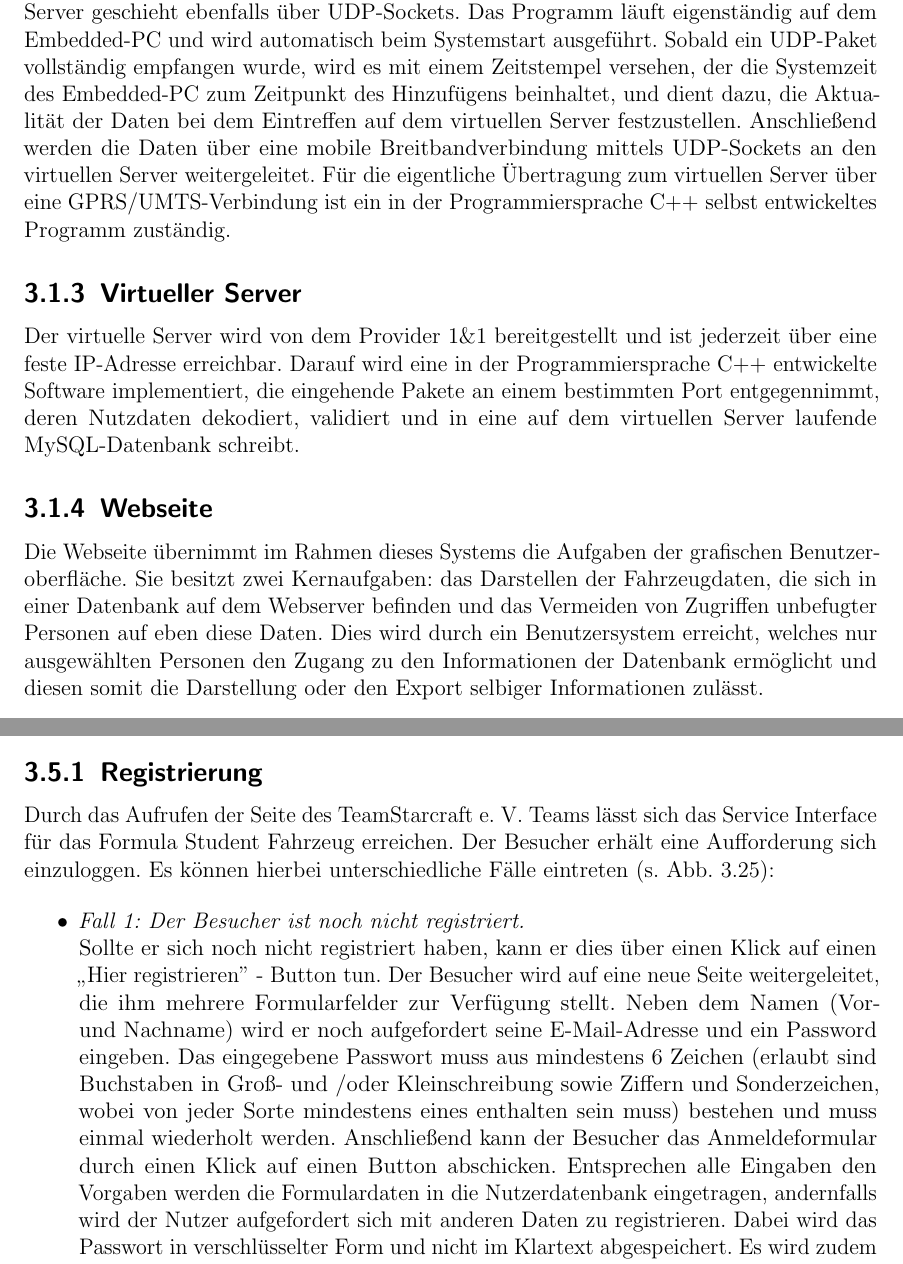
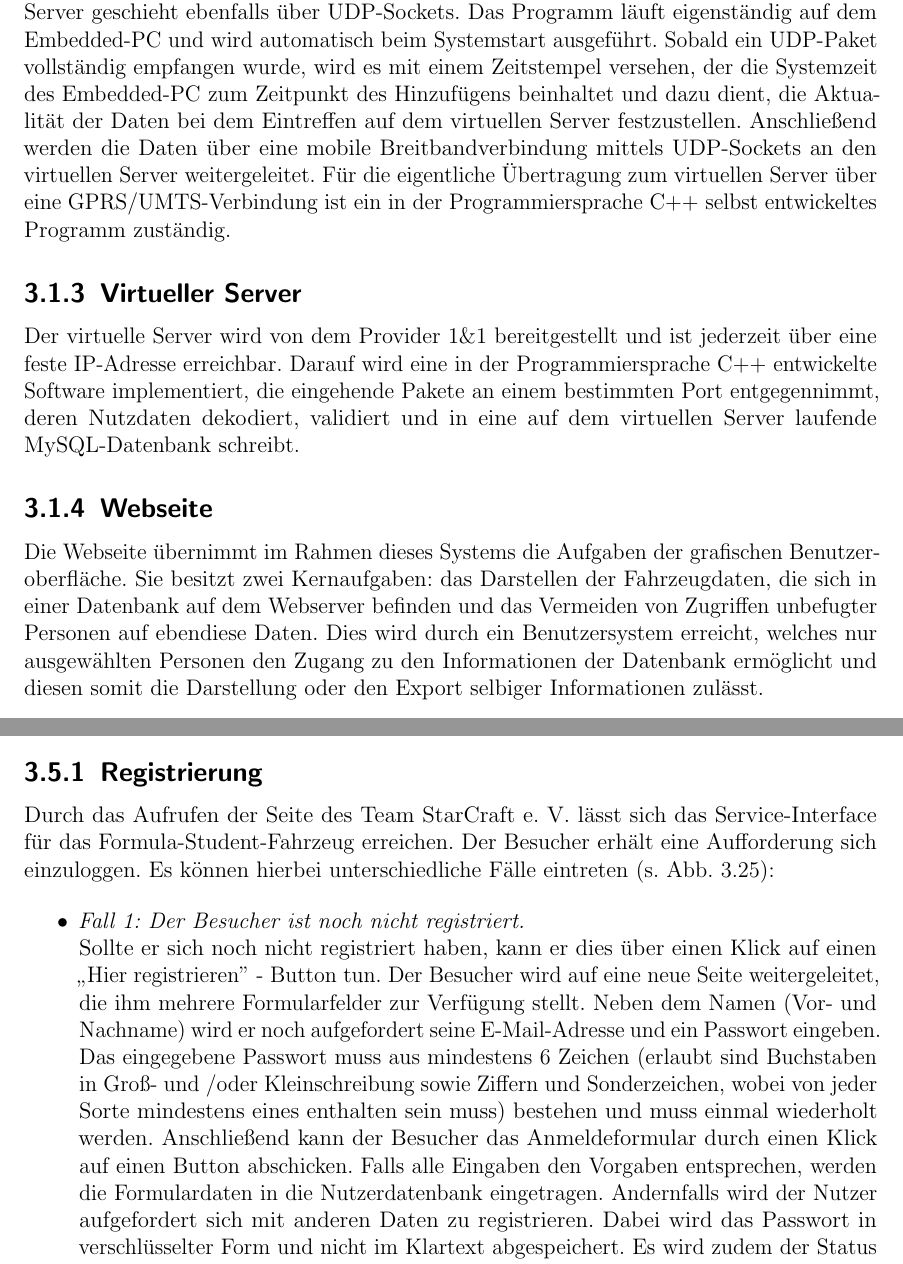
Before and after one commit to fooWander/tui_swp_formula, a LaTeX document (doku/entwurf/Entwurfsdokument_template.tex): two parts of pages 7 and 23 of 41, joined at a grey line, cut so that both start at the same text. Compiled offline with pdfLaTeX; an older LaTeX class or package is replaced by its successor.

Commit message:
Fehlerausbesserungen

```diff
--- a/doku/entwurf/Entwurfsdokument_template.tex
+++ b/doku/entwurf/Entwurfsdokument_template.tex
@@ -234,7 +234,7 @@ Bei der dSPACE MicroAutoBox II handelt es sich um ein Steuergerät mit Echtzeite
 
 \subsection{Embedded-PC}
 
-Die verwendete MicroAutoBox II sendet die zuvor aufbereiteten Fahrzeugwerte mit Hilfe des auf ebendieser implementierten Simulink-Modells per UDP-Sockets über einen kabelgebundenen Netzwerkanschluss (LAN) an den Embedded-PC M2M-PC NANO der Firma Adyna. Die Übertragung der Fahrzeugdaten von dem Embedded-PC zu dem virtuellen Server geschieht ebenfalls über UDP-Sockets. Das Programm läuft eigenständig auf dem Embedded-PC und wird automatisch beim Systemstart ausgeführt. Sobald ein UDP-Paket vollständig empfangen wurde, wird es mit einem Zeitstempel versehen, der die Systemzeit des Embedded-PC zum Zeitpunkt des Hinzufügens beinhaltet, und dient dazu, die Aktualität der Daten bei dem Eintreffen auf dem virtuellen Server festzustellen. Anschließend werden die Daten über eine mobile Breitbandverbindung mittels UDP-Sockets an den virtuellen Server weitergeleitet. Für die eigentliche Übertragung zum virtuellen Server über eine GPRS/UMTS-Verbindung ist ein in der Programmiersprache C++ selbst entwickeltes Programm zuständig.
+Die verwendete MicroAutoBox II sendet die zuvor aufbereiteten Fahrzeugwerte mit Hilfe des auf ebendieser implementierten Simulink-Modells per UDP-Sockets über einen kabelgebundenen Netzwerkanschluss (LAN) an den Embedded-PC M2M-PC NANO der Firma Adyna. Die Übertragung der Fahrzeugdaten von dem Embedded-PC zu dem virtuellen Server geschieht ebenfalls über UDP-Sockets. Das Programm läuft eigenständig auf dem Embedded-PC und wird automatisch beim Systemstart ausgeführt. Sobald ein UDP-Paket vollständig empfangen wurde, wird es mit einem Zeitstempel versehen, der die Systemzeit des Embedded-PC zum Zeitpunkt des Hinzufügens beinhaltet und dazu dient, die Aktualität der Daten bei dem Eintreffen auf dem virtuellen Server festzustellen. Anschließend werden die Daten über eine mobile Breitbandverbindung mittels UDP-Sockets an den virtuellen Server weitergeleitet. Für die eigentliche Übertragung zum virtuellen Server über eine GPRS/UMTS-Verbindung ist ein in der Programmiersprache C++ selbst entwickeltes Programm zuständig.
 
 \subsection{Virtueller Server}
 
@@ -242,7 +242,7 @@ Der virtuelle Server wird von dem Provider 1\&1 bereitgestellt und ist jederzeit
 
 \subsection{Webseite}
 
-Die Webseite übernimmt im Rahmen dieses Systems die Aufgaben der grafischen Benutzer-oberfläche. Sie besitzt zwei Kernaufgaben: das Darstellen der Fahrzeugdaten, die sich in einer Datenbank auf dem Webserver befinden und das Vermeiden von Zugriffen unbefugter Personen auf eben diese Daten. Dies wird durch ein Benutzersystem erreicht, welches nur ausgewählten Personen den Zugang zu den Informationen der Datenbank ermöglicht und diesen somit die Darstellung oder den Export selbiger Informationen zulässt.
+Die Webseite übernimmt im Rahmen dieses Systems die Aufgaben der grafischen Benutzer-oberfläche. Sie besitzt zwei Kernaufgaben: das Darstellen der Fahrzeugdaten, die sich in einer Datenbank auf dem Webserver befinden und das Vermeiden von Zugriffen unbefugter Personen auf ebendiese Daten. Dies wird durch ein Benutzersystem erreicht, welches nur ausgewählten Personen den Zugang zu den Informationen der Datenbank ermöglicht und diesen somit die Darstellung oder den Export selbiger Informationen zulässt.
 
 \newpage
 
@@ -681,12 +681,12 @@ Der Benutzer hat jederzeit die Möglichkeit durch die Auswahl eines anderen Reit
 
 \subsection{Registrierung}
 
-Durch das Aufrufen der Seite des TeamStarcraft e. V. Teams lässt sich das Service Interface für das Formula Student Fahrzeug erreichen. Der Besucher erhält eine Aufforderung sich einzuloggen. Es können hierbei unterschiedliche Fälle eintreten (s. Abb. \ref{Anmeldevorgang}):
+Durch das Aufrufen der Seite des Team StarCraft e. V. lässt sich das Service-Interface für das Formula-Student-Fahrzeug erreichen. Der Besucher erhält eine Aufforderung sich einzuloggen. Es können hierbei unterschiedliche Fälle eintreten (s. Abb. \ref{Anmeldevorgang}):
 
 \begin{itemize}
 
 \item \textit{Fall 1: Der Besucher ist noch nicht registriert.} \\
-Sollte er sich noch nicht registriert haben, kann er dies über einen Klick auf einen "`Hier registrieren"\ - Button tun. Der Besucher wird auf eine neue Seite weitergeleitet, die ihm mehrere Formularfelder zur Verfügung stellt. Neben dem Namen (Vor- und Nachname) wird er noch aufgefordert seine E-Mail-Adresse und ein Password eingeben. Das eingegebene Passwort muss aus mindestens 6 Zeichen (erlaubt sind Buchstaben in Groß- und /oder Kleinschreibung sowie Ziffern und Sonderzeichen, wobei von jeder Sorte mindestens eines enthalten sein muss) bestehen und muss einmal wiederholt werden. Anschließend kann der Besucher das Anmeldeformular durch einen Klick auf einen Button abschicken. Entsprechen alle Eingaben den Vorgaben werden die Formulardaten in die Nutzerdatenbank eingetragen, andernfalls wird der Nutzer aufgefordert sich mit anderen Daten zu registrieren. Dabei wird das Passwort in verschlüsselter Form und nicht im Klartext abgespeichert. Es wird zudem der Status des Benutzers auf "`nicht aktiviert"\ gesetzt. Anschließend wird eine E-Mail an den Vorstand generiert, die ihn auf die neue Registrierung im System hinweist. Der Vorstand erhält die Möglichkeit die Daten (mit Ausnahme des Passwortes) der registrierten Nutzer einzusehen und deren Status von "`nicht aktiviert"\ auf "`aktiviert"\ zu setzen oder einzelne Benutzer aus dem System zu löschen. Im Falle der Aktivierung des Accounts generiert das System eine E-Mail, die es an die eingetragene E-Mail-Adresse versendet und den Nutzer über die erfolgreiche Aktivierung seines Accounts hinweist.
+Sollte er sich noch nicht registriert haben, kann er dies über einen Klick auf einen "`Hier registrieren"\ - Button tun. Der Besucher wird auf eine neue Seite weitergeleitet, die ihm mehrere Formularfelder zur Verfügung stellt. Neben dem Namen (Vor- und Nachname) wird er noch aufgefordert seine E-Mail-Adresse und ein Passwort eingeben. Das eingegebene Passwort muss aus mindestens 6 Zeichen (erlaubt sind Buchstaben in Groß- und /oder Kleinschreibung sowie Ziffern und Sonderzeichen, wobei von jeder Sorte mindestens eines enthalten sein muss) bestehen und muss einmal wiederholt werden. Anschließend kann der Besucher das Anmeldeformular durch einen Klick auf einen Button abschicken. Falls alle Eingaben den Vorgaben entsprechen, werden die Formulardaten in die Nutzerdatenbank eingetragen. Andernfalls wird der Nutzer aufgefordert sich mit anderen Daten zu registrieren. Dabei wird das Passwort in verschlüsselter Form und nicht im Klartext abgespeichert. Es wird zudem der Status des Benutzers auf "`nicht aktiviert"\ gesetzt. Anschließend wird eine E-Mail an den Vorstand generiert, die ihn auf die neue Registrierung im System hinweist. Der Vorstand erhält die Möglichkeit die Daten (mit Ausnahme des Passwortes) der registrierten Nutzer einzusehen und deren Status von "`nicht aktiviert"\ auf "`aktiviert"\ zu setzen oder einzelne Benutzer aus dem System zu löschen. Im Falle der Aktivierung des Accounts generiert das System eine E-Mail, die es an die eingetragene E-Mail-Adresse versendet und den Nutzer über die erfolgreiche Aktivierung seines Accounts hinweist.
 
 \end{itemize}
 
```
Also changed, not shown: doku/entwurf/Entwurfsdokument_template.tex (10 more changed lines).
